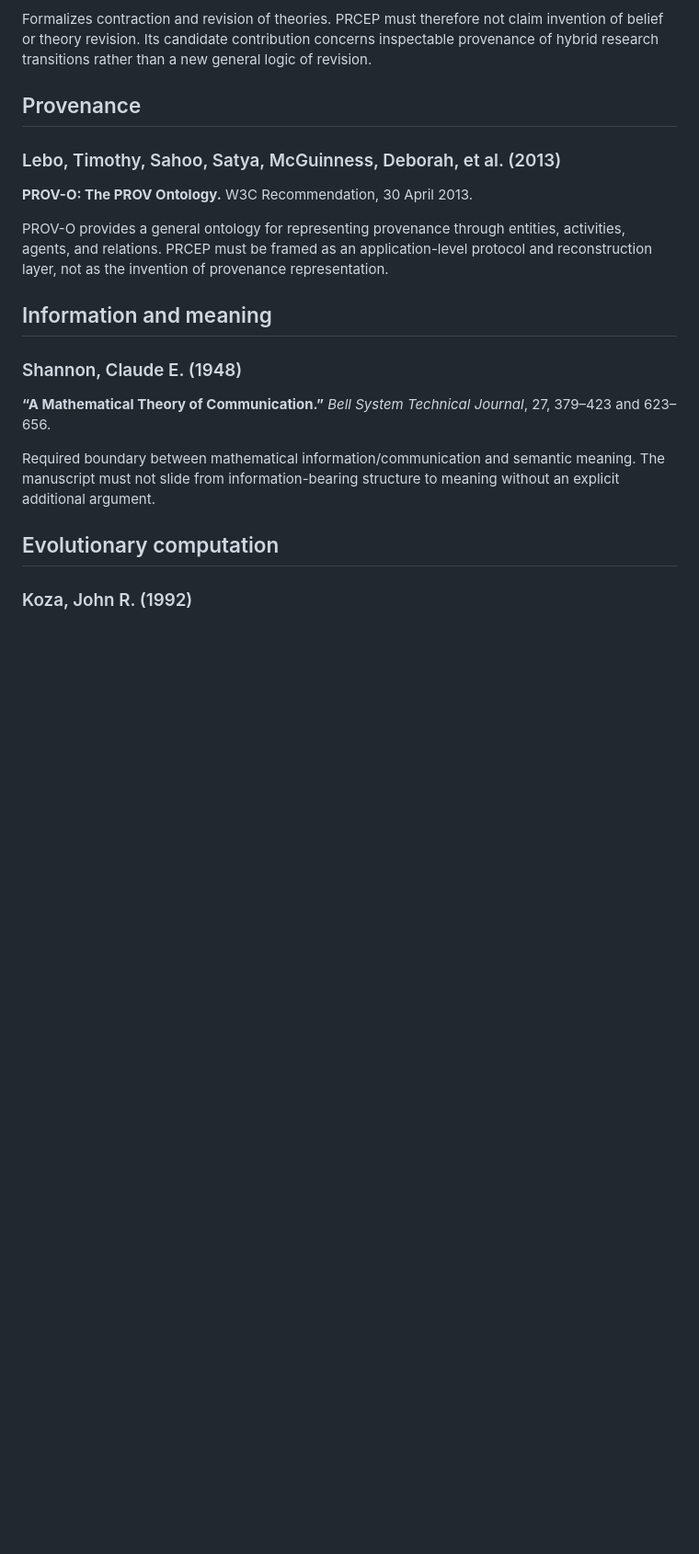
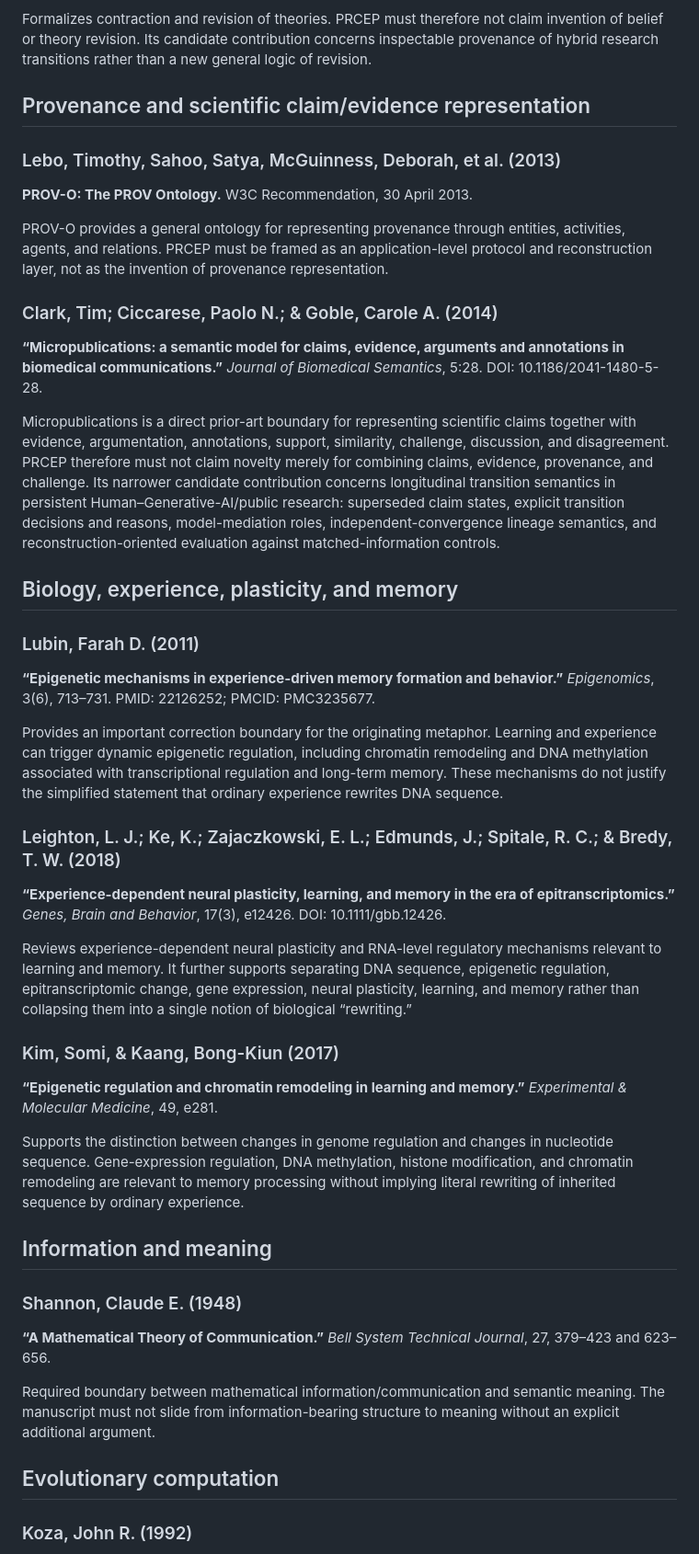
Before and after one commit to axamir/amir-ahmadi-research-papers, a Markdown page: papers/2026-we-are-code-that-breathes/REFERENCES.md, the part around one of its changes. Shown at 92% size. GitHub-like rendering; blank space fills up the shorter version.

Commit message:
Add verified claim-evidence and neuroplasticity prior art

```diff
--- a/papers/2026-we-are-code-that-breathes/REFERENCES.md
+++ b/papers/2026-we-are-code-that-breathes/REFERENCES.md
@@ -55,12 +55,34 @@ Required comparison for socially and materially distributed cognition. The manus
 
 Formalizes contraction and revision of theories. PRCEP must therefore not claim invention of belief or theory revision. Its candidate contribution concerns inspectable provenance of hybrid research transitions rather than a new general logic of revision.
 
-## Provenance
+## Provenance and scientific claim/evidence representation
 
 ### Lebo, Timothy, Sahoo, Satya, McGuinness, Deborah, et al. (2013)
 **PROV-O: The PROV Ontology.** W3C Recommendation, 30 April 2013.
 
 PROV-O provides a general ontology for representing provenance through entities, activities, agents, and relations. PRCEP must be framed as an application-level protocol and reconstruction layer, not as the invention of provenance representation.
+
+### Clark, Tim; Ciccarese, Paolo N.; & Goble, Carole A. (2014)
+**“Micropublications: a semantic model for claims, evidence, arguments and annotations in biomedical communications.”** *Journal of Biomedical Semantics*, 5:28. DOI: 10.1186/2041-1480-5-28.
+
+Micropublications is a direct prior-art boundary for representing scientific claims together with evidence, argumentation, annotations, support, similarity, challenge, discussion, and disagreement. PRCEP therefore must not claim novelty merely for combining claims, evidence, provenance, and challenge. Its narrower candidate contribution concerns longitudinal transition semantics in persistent Human–Generative-AI/public research: superseded claim states, explicit transition decisions and reasons, model-mediation roles, independent-convergence lineage semantics, and reconstruction-oriented evaluation against matched-information controls.
+
+## Biology, experience, plasticity, and memory
+
+### Lubin, Farah D. (2011)
+**“Epigenetic mechanisms in experience-driven memory formation and behavior.”** *Epigenomics*, 3(6), 713–731. PMID: 22126252; PMCID: PMC3235677.
+
+Provides an important correction boundary for the originating metaphor. Learning and experience can trigger dynamic epigenetic regulation, including chromatin remodeling and DNA methylation associated with transcriptional regulation and long-term memory. These mechanisms do not justify the simplified statement that ordinary experience rewrites DNA sequence.
+
+### Leighton, L. J.; Ke, K.; Zajaczkowski, E. L.; Edmunds, J.; Spitale, R. C.; & Bredy, T. W. (2018)
+**“Experience-dependent neural plasticity, learning, and memory in the era of epitranscriptomics.”** *Genes, Brain and Behavior*, 17(3), e12426. DOI: 10.1111/gbb.12426.
+
+Reviews experience-dependent neural plasticity and RNA-level regulatory mechanisms relevant to learning and memory. It further supports separating DNA sequence, epigenetic regulation, epitranscriptomic change, gene expression, neural plasticity, learning, and memory rather than collapsing them into a single notion of biological “rewriting.”
+
+### Kim, Somi, & Kaang, Bong-Kiun (2017)
+**“Epigenetic regulation and chromatin remodeling in learning and memory.”** *Experimental & Molecular Medicine*, 49, e281.
+
+Supports the distinction between changes in genome regulation and changes in nucleotide sequence. Gene-expression regulation, DNA methylation, histone modification, and chromatin remodeling are relevant to memory processing without implying literal rewriting of inherited sequence by ordinary experience.
 
 ## Information and meaning
 
```
Also changed, not shown: other parts of papers/2026-we-are-code-that-breathes/REFERENCES.md (+0 -2 lines).
